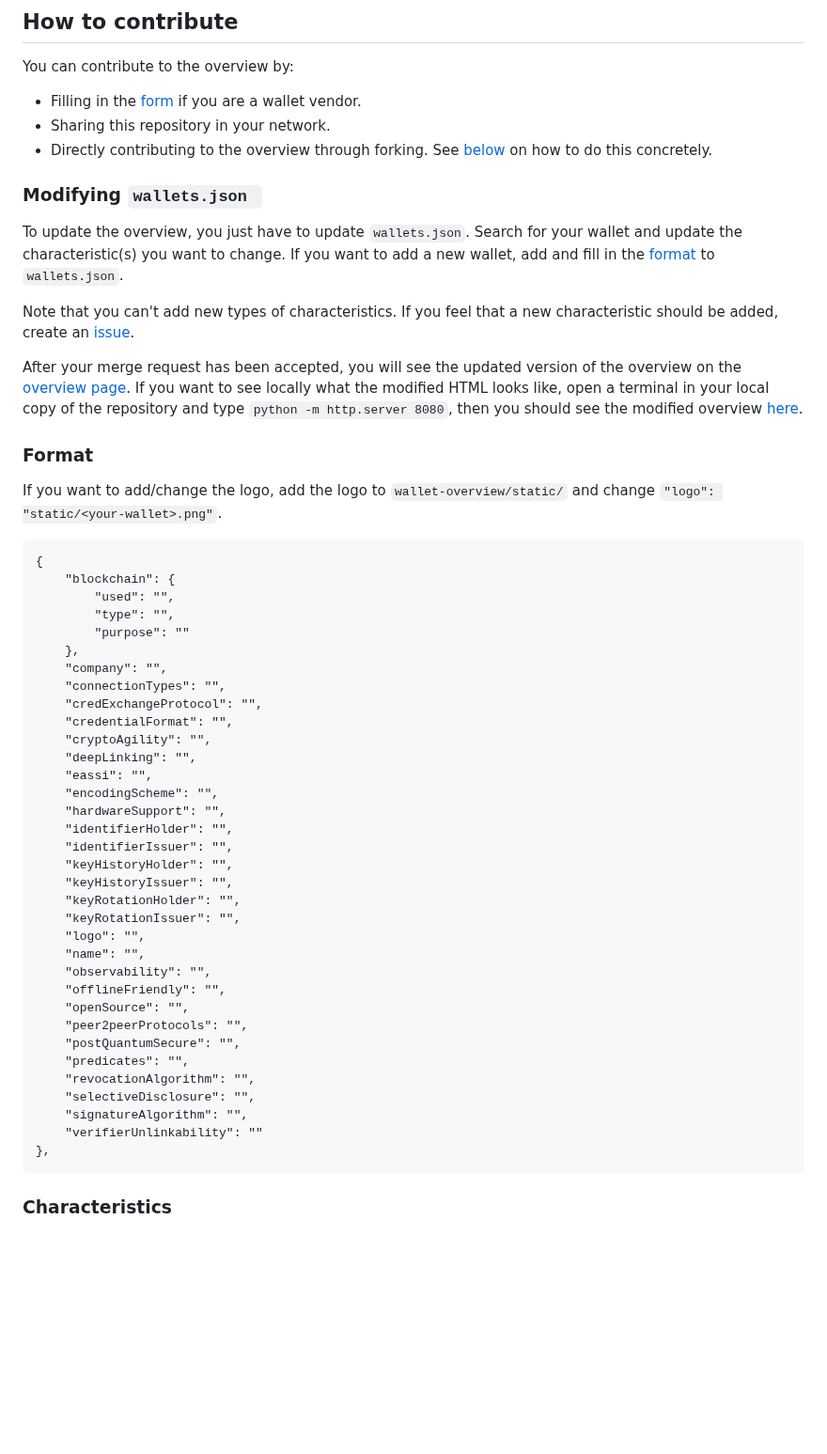
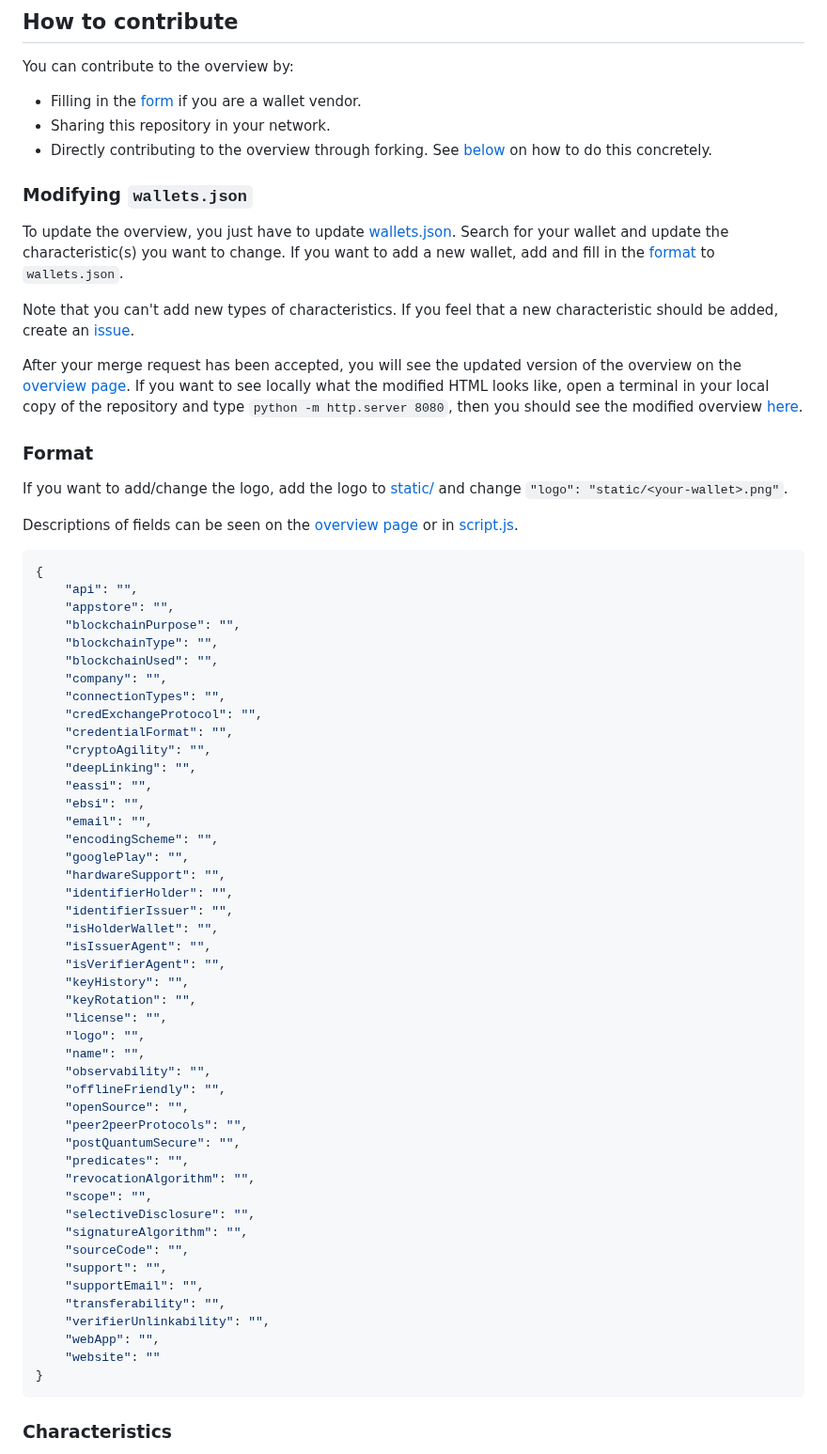
Before and after one commit to tno-ssi-lab/wallet-overview, a Markdown page: README.md, the part around the change. Shown at 94% size. GitHub-like rendering; blank space fills up the shorter version.

Commit message:
updated JSON template and instructions
Signed-off-by: Samuel Rinnetmäki <samuel@iki.fi>

````diff
--- a/README.md
+++ b/README.md
@@ -19,9 +19,9 @@ You can contribute to the overview by:
 - Sharing this repository in your network.
 - Directly contributing to the overview through forking. See [below](#modifying-json) on how to do this concretely.
 
-<h3 id="modifying-json">Modifying <code>wallets.json </code></h3>
+<h3 id="modifying-json">Modifying <code>wallets.json</code></h3>
 
-To update the overview, you just have to update `wallets.json`. Search for your wallet and update the characteristic(s) you want to change. If you want to add a new wallet, add and fill in the [format](#format) to `wallets.json`.
+To update the overview, you just have to update [wallets.json](wallets.json). Search for your wallet and update the characteristic(s) you want to change. If you want to add a new wallet, add and fill in the [format](#format) to `wallets.json`.
 
 Note that you can't add new types of characteristics. If you feel that a new characteristic should be added, create an [issue](https://github.com/tno-ssi-lab/wallet-overview/issues/new).
 
@@ -29,42 +29,58 @@ After your merge request has been accepted, you will see the updated version of
 
 <h3 id="format">Format</h3>
 
-If you want to add/change the logo, add the logo to `wallet-overview/static/` and change `"logo": "static/<your-wallet>.png"`.
+If you want to add/change the logo, add the logo to [static/](static/) and change `"logo": "static/<your-wallet>.png"`.
 
-    {
-        "blockchain": {
-            "used": "",
-            "type": "",
-            "purpose": ""
-        },
-        "company": "",
-        "connectionTypes": "",
-        "credExchangeProtocol": "",
-        "credentialFormat": "",
-        "cryptoAgility": "",
-        "deepLinking": "",
-        "eassi": "",
-        "encodingScheme": "",
-        "hardwareSupport": "",
-        "identifierHolder": "",
-        "identifierIssuer": "",
-        "keyHistoryHolder": "",
-        "keyHistoryIssuer": "",
-        "keyRotationHolder": "",
-        "keyRotationIssuer": "",
-        "logo": "",
-        "name": "",
-        "observability": "",
-        "offlineFriendly": "",
-        "openSource": "",
-        "peer2peerProtocols": "",
-        "postQuantumSecure": "",
-        "predicates": "",
-        "revocationAlgorithm": "",
-        "selectiveDisclosure": "",
-        "signatureAlgorithm": "",
-        "verifierUnlinkability": ""
-    },
+Descriptions of fields can be seen on the [overview page](https://tno-ssi-lab.github.io/wallet-overview/) or in [script.js](script.js).
+
+```json
+{
+    "api": "",
+    "appstore": "",
+    "blockchainPurpose": "",
+    "blockchainType": "",
+    "blockchainUsed": "",
+    "company": "",
+    "connectionTypes": "",
+    "credExchangeProtocol": "",
+    "credentialFormat": "",
+    "cryptoAgility": "",
+    "deepLinking": "",
+    "eassi": "",
+    "ebsi": "",
+    "email": "",
+    "encodingScheme": "",
+    "googlePlay": "",
+    "hardwareSupport": "",
+    "identifierHolder": "",
+    "identifierIssuer": "",
+    "isHolderWallet": "",
+    "isIssuerAgent": "",
+    "isVerifierAgent": "",
+    "keyHistory": "",
+    "keyRotation": "",
+    "license": "",
+    "logo": "",
+    "name": "",
+    "observability": "",
+    "offlineFriendly": "",
+    "openSource": "",
+    "peer2peerProtocols": "",
+    "postQuantumSecure": "",
+    "predicates": "",
+    "revocationAlgorithm": "",
+    "scope": "",
+    "selectiveDisclosure": "",
+    "signatureAlgorithm": "",
+    "sourceCode": "",
+    "support": "",
+    "supportEmail": "",
+    "transferability": "",
+    "verifierUnlinkability": "",
+    "webApp": "",
+    "website": ""
+}
+```
 
 <h3 id="characteristics">Characteristics</h3>
 
````
